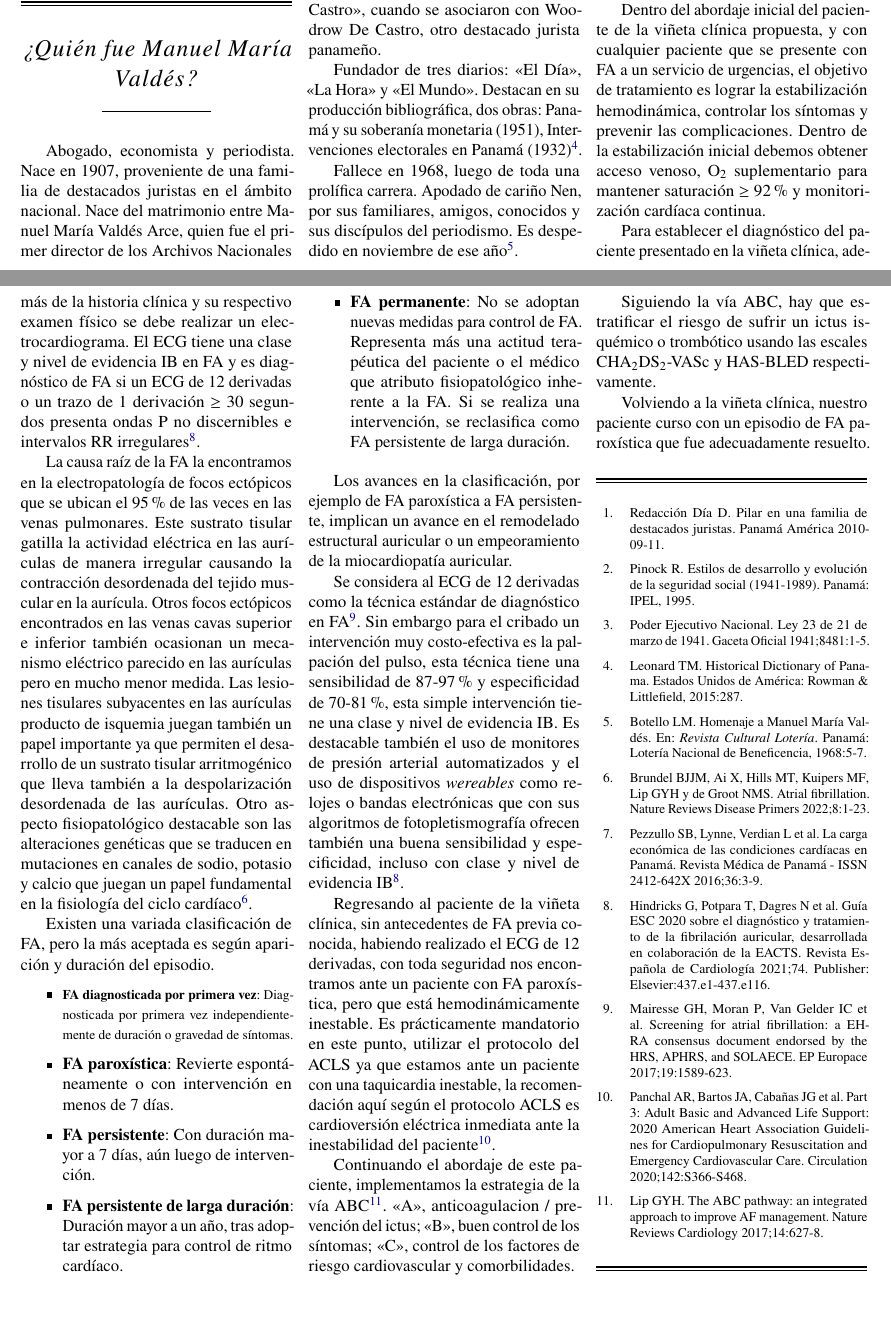
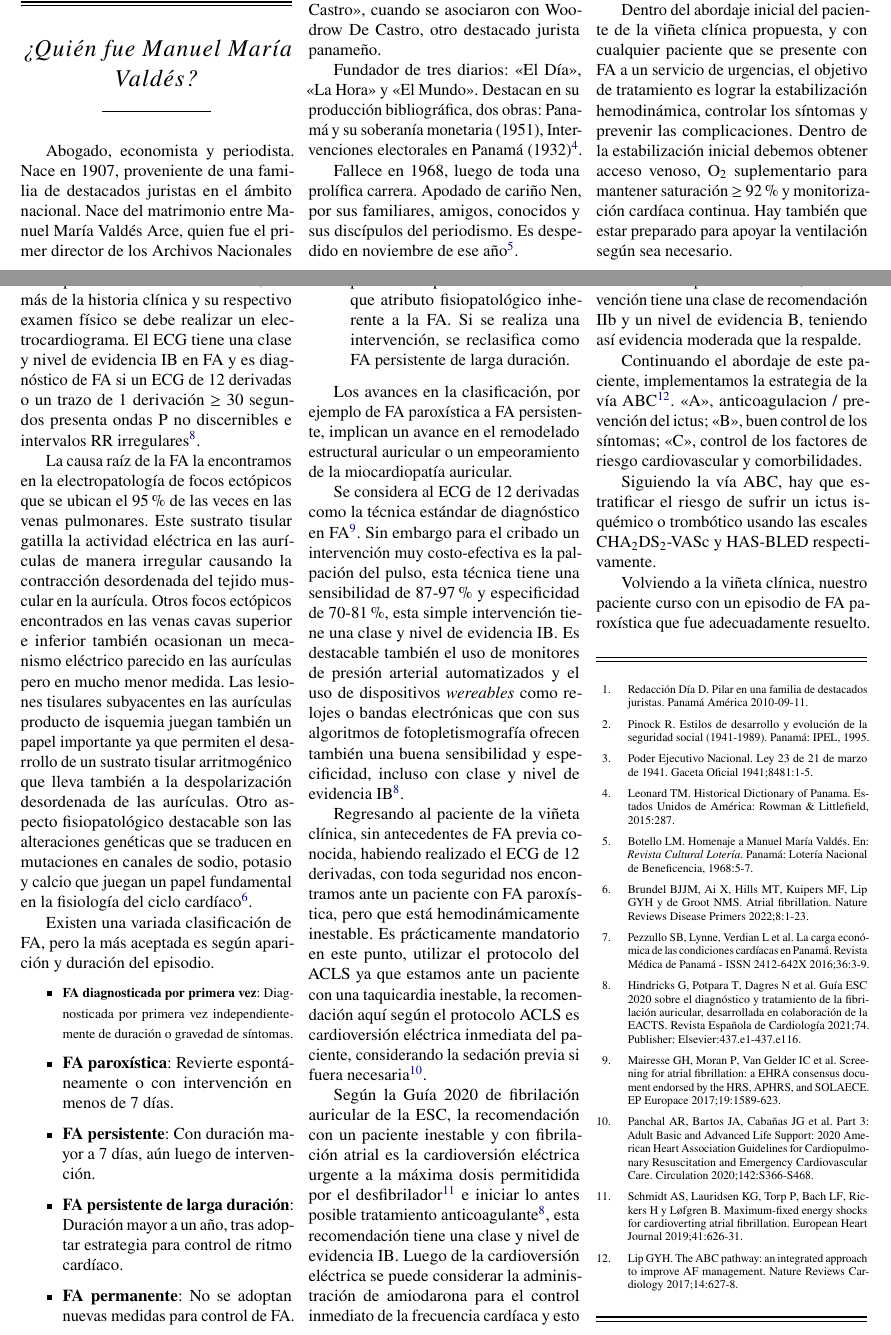
Before and after one commit to linkmoises/gaceta-galenica, a LaTeX document (src/V01E01/gaceta.tex): two parts of pages 1 and 2 of 2, joined at a grey line, cut so that both start at the same text, the shorter picture padded with empty space. Compiled offline with pdfLaTeX.

Commit message:
WIP - avance v01e01

```diff
--- a/src/V01E01/gaceta.tex
+++ b/src/V01E01/gaceta.tex
@@ -16,7 +16,8 @@
 	citecolor={blue!50!black},
 	urlcolor={blue!80!black},
 	%% metadata del PDF generado
-	pdftitle={Gaceta Galénica - V01E01}, %% cambiar el código en cada edición
+	%% estos metadatos se deben actualizar con cada edición
+	pdftitle={Gaceta Galénica - V01E01},
 	pdfsubject={Boletín científico del Servicio de Urgencias de la Policlínica Lic. Manuel María Valdés},
 	pdfauthor={Moisés Serrano Samudio},
 	pdfkeywords={
@@ -41,7 +42,7 @@
 \addbibresource{referencias.bib}
 
 %% Reduce el tamaño de fuente de las referencias
-\renewcommand*{\bibfont}{\footnotesize}
+\renewcommand*{\bibfont}{\scriptsize}
 
 %% ============================================================================
 %% Box para viñetas
@@ -201,7 +202,8 @@ el objetivo de tratamiento es lograr la estabilización hemodinámica,
 controlar los síntomas y prevenir las complicaciones. Dentro de la
 estabilización inicial debemos obtener acceso venoso, O$_{\text{2}}$
 suplementario para mantener saturación $\geq$ 92\% y monitorización cardíaca
-continua.
+continua. Hay también que estar preparado para apoyar la ventilación según
+sea necesario.
 
 Para establecer el diagnóstico del paciente presentado en la viñeta clínica,
 además de la historia clínica y su respectivo examen físico se debe realizar un
@@ -255,12 +257,25 @@ encontramos ante un paciente con FA paroxística, pero que está
 hemodinámicamente inestable. Es prácticamente mandatorio en este punto,
 utilizar el protocolo del ACLS ya que estamos ante un paciente con una
 taquicardia inestable, la recomendación aquí según el protocolo ACLS es
-cardioversión eléctrica inmediata ante la inestabilidad del paciente\cite{aha2020}.
+cardioversión eléctrica inmediata del paciente, considerando la
+sedación previa si fuera necesaria\cite{aha2020}.
 
 % \begin{figure*}[ht]
 % \includegraphics[width=\linewidth]{ecg-fa.png}
 % \caption{ECG 12 derivadas. FA de respuesta ventricular rápida}
 % \end{figure*}
+
+Según la Guía 2020 de fibrilación auricular de la ESC, la recomendación
+con un paciente inestable y con fibrilación atrial es la cardioversión
+eléctrica urgente a la máxima dosis permitidida por el
+desfibrilador\cite{maxdefib19} e iniciar lo antes posible tratamiento
+anticoagulante\cite{guiaesc_2021}, esta recomendación tiene una clase y nivel
+de evidencia IB. Luego de la cardioversión eléctrica se puede considerar
+la administración de amiodarona para el control inmediato de la frecuencia
+cardíaca y esto también puede llevar a una disminución adicional de la
+presión arterial\cite{guiaesc_2021}, esta intervención tiene una clase de
+recomendación IIb y un nivel de evidencia B, teniendo así evidencia
+moderada que la respalde.
 
 Continuando el abordaje de
 este paciente, implementamos la estrategia de la vía ABC\cite{lip_abc_2017}.
```
Also changed, not shown: src/V01E01/referencias.bib (+13 -1 lines), dist/gacetagalenica-V01E01.pdf, src/V01E01/gaceta.pdf.
